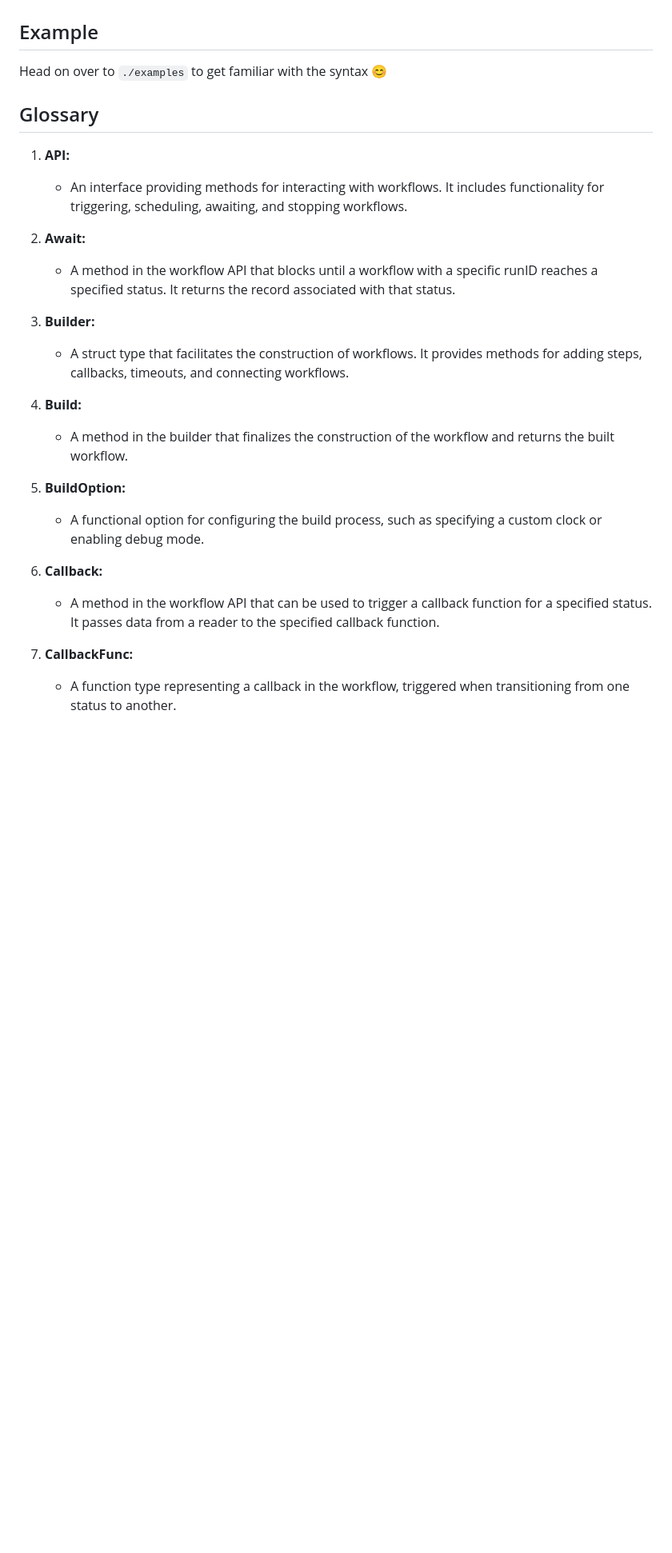
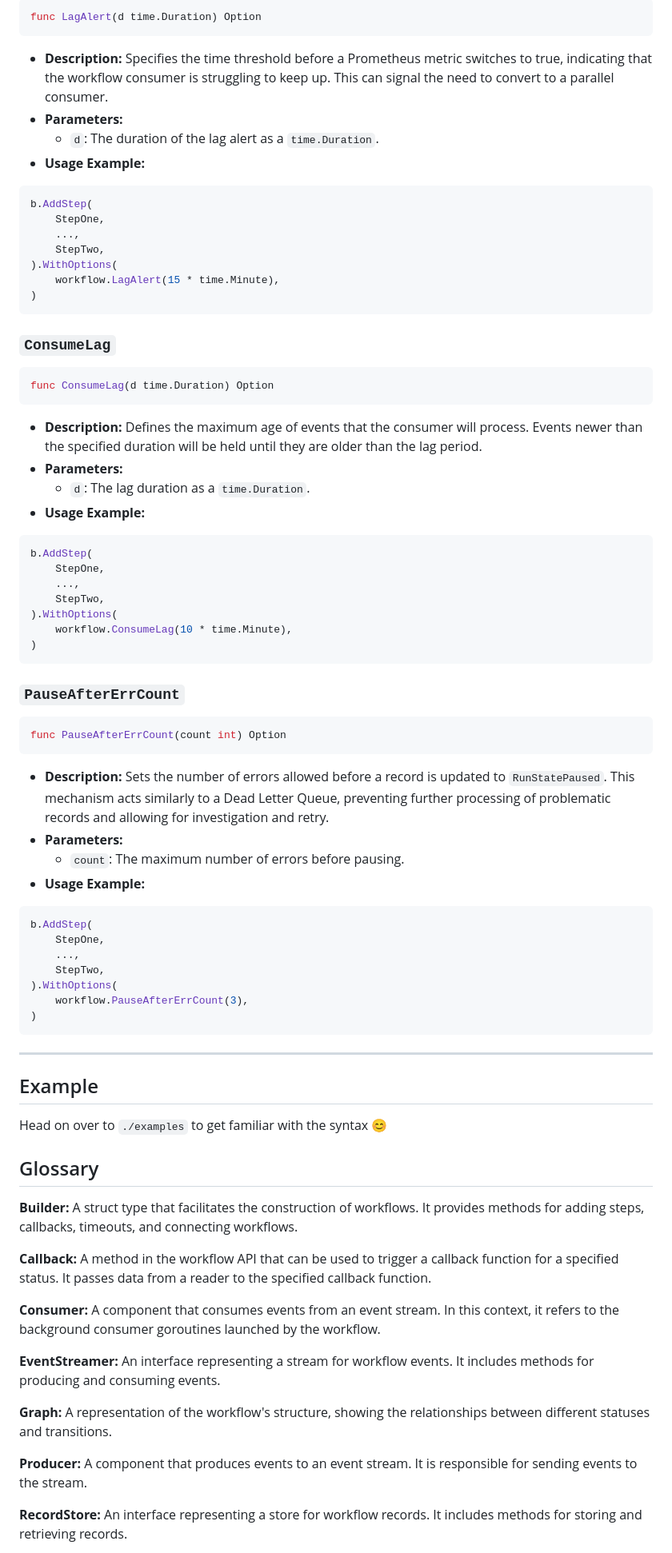
Before and after one commit to luno/workflow, a Markdown page: README.md, the part around one of its changes. Shown at 80% size. Drawn GitHub-style; blank space fills up the shorter version.

````diff
--- a/README.md
+++ b/README.md
@@ -24,27 +276,83 @@
+```go
+func LagAlert(d time.Duration) Option
+```
+
+- **Description:** Specifies the time threshold before a Prometheus metric switches to true, indicating that the workflow consumer is struggling to keep up. This can signal the need to convert to a parallel consumer.
+- **Parameters:**
+    - `d`: The duration of the lag alert as a `time.Duration`.
+- **Usage Example:**
+```go
+b.AddStep(
+    StepOne,
+    ...,
+    StepTwo,
+).WithOptions(
+    workflow.LagAlert(15 * time.Minute),
+)
+```
+### `ConsumeLag`
+
+```go
+func ConsumeLag(d time.Duration) Option
+```
+
+- **Description:** Defines the maximum age of events that the consumer will process. Events newer than the specified duration will be held until they are older than the lag period.
+- **Parameters:**
+    - `d`: The lag duration as a `time.Duration`.
+- **Usage Example:**
+```go
+b.AddStep(
+    StepOne,
+    ...,
+    StepTwo,
+).WithOptions(
+    workflow.ConsumeLag(10 * time.Minute),
+)
+```
+### `PauseAfterErrCount`
+
+```go
+func PauseAfterErrCount(count int) Option
+```
+
+- **Description:** Sets the number of errors allowed before a record is updated to `RunStatePaused`. This mechanism acts similarly to a Dead Letter Queue, preventing further processing of problematic records and allowing for investigation and retry.
+- **Parameters:**
+    - `count`: The maximum number of errors before pausing.
+- **Usage Example:**
+```go
+b.AddStep(
+    StepOne,
+    ...,
+    StepTwo,
+).WithOptions(
+    workflow.PauseAfterErrCount(3),
+)
+```
+---
 ## Example
 
 Head on over to `./examples` to get familiar with the syntax 😊
 
 ## Glossary
 
-1. **API:**
-    - An interface providing methods for interacting with workflows. It includes functionality for triggering, scheduling, awaiting, and stopping workflows.
+**Builder:**
+     A struct type that facilitates the construction of workflows. It provides methods for adding steps, callbacks, timeouts, and connecting workflows.
 
-2. **Await:**
-    - A method in the workflow API that blocks until a workflow with a specific runID reaches a specified status. It returns the record associated with that status.
+**Callback:**
+     A method in the workflow API that can be used to trigger a callback function for a specified status. It passes data from a reader to the specified callback function.
 
-3. **Builder:**
-    - A struct type that facilitates the construction of workflows. It provides methods for adding steps, callbacks, timeouts, and connecting workflows.
+**Consumer:**
+     A component that consumes events from an event stream. In this context, it refers to the background consumer goroutines launched by the workflow.
 
-4. **Build:**
-    - A method in the builder that finalizes the construction of the workflow and returns the built workflow.
+**EventStreamer:**
+     An interface representing a stream for workflow events. It includes methods for producing and consuming events.
 
-5. **BuildOption:**
-    - A functional option for configuring the build process, such as specifying a custom clock or enabling debug mode.
+**Graph:**
+     A representation of the workflow's structure, showing the relationships between different statuses and transitions.
 
-6. **Callback:**
-    - A method in the workflow API that can be used to trigger a callback function for a specified status. It passes data from a reader to the specified callback function.
+**Producer:**
+     A component that produces events to an event stream. It is responsible for sending events to the stream.
 
-7. **CallbackFunc:**
-    - A function type representing a callback in the workflow, triggered when transitioning from one status to another.
+**RecordStore:**
+     An interface representing a store for workflow records. It includes methods for storing and retrieving records.
 
````
Also changed, not shown: other parts of README.md (+271 -110 lines), logo/logo.png (added), logo/workflow.png (deleted).
